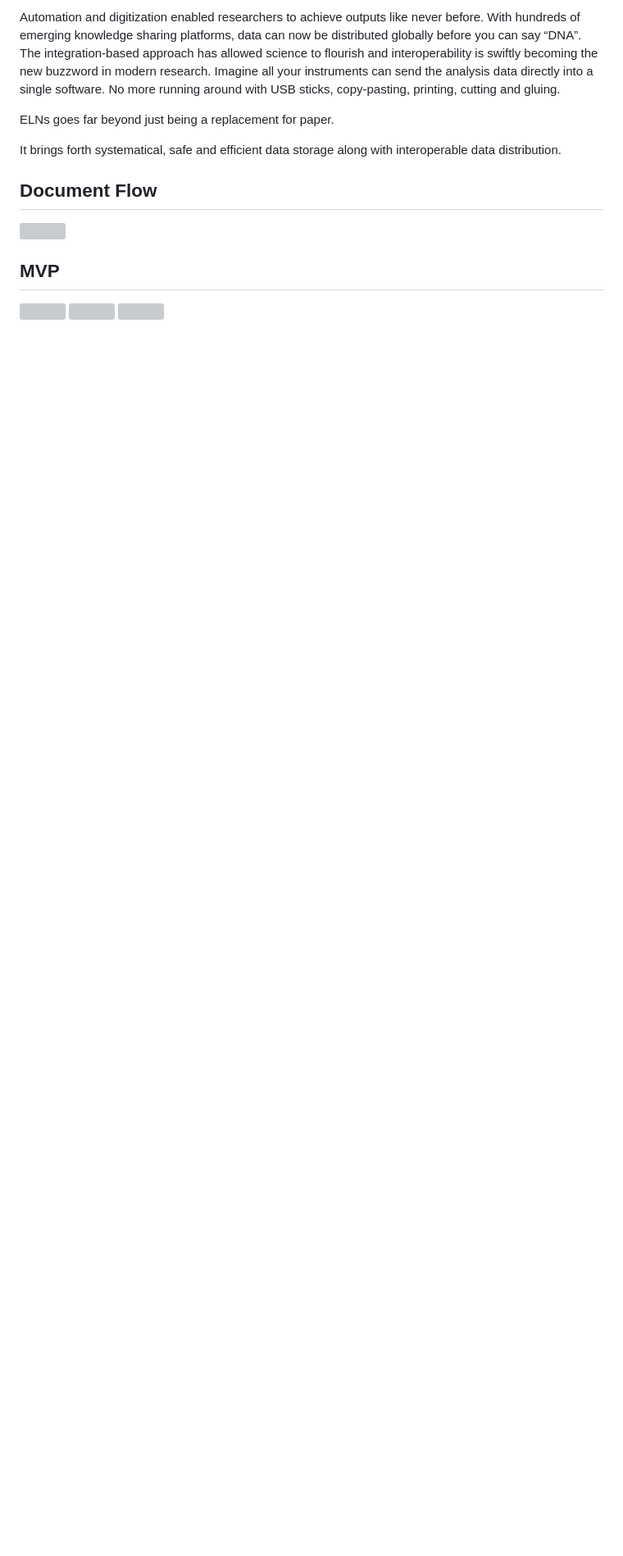
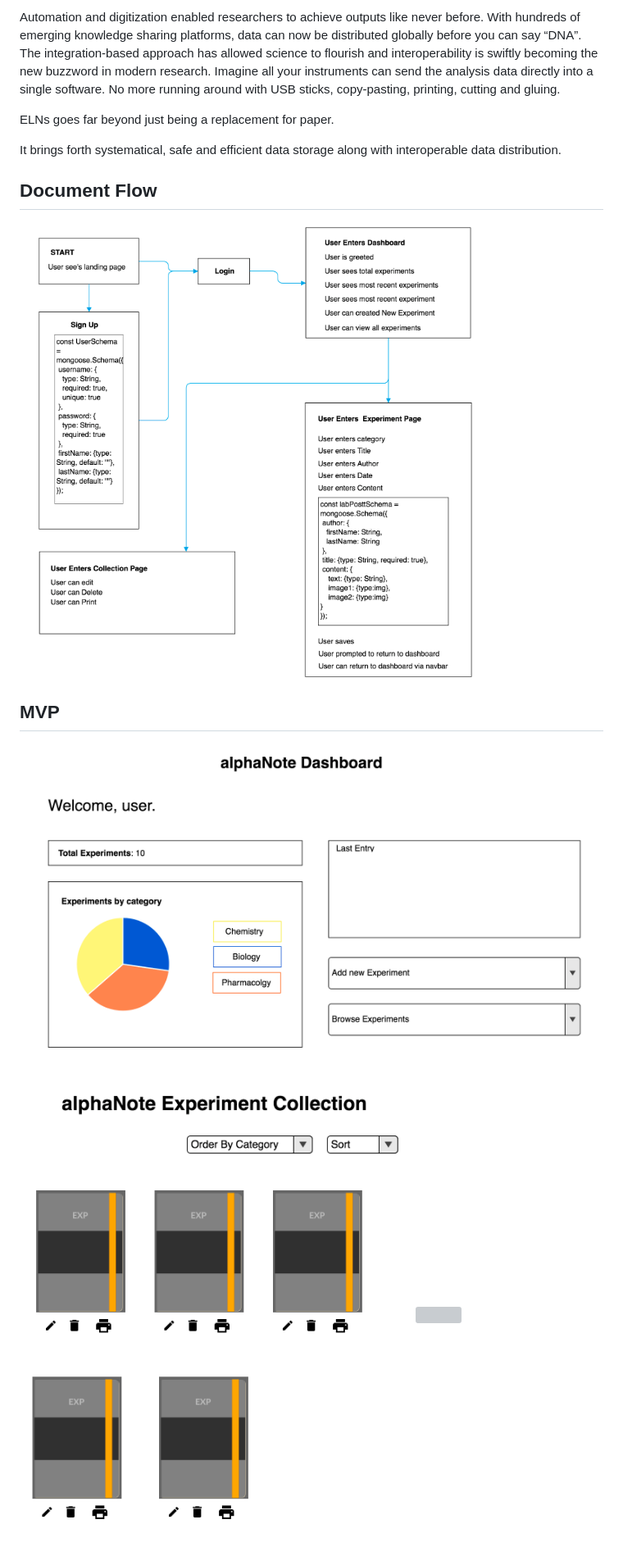
Before and after one commit to charlottefrates/alphaNote, a Markdown page: README.md, the part around one of its changes. Shown at 82% size. Rendered like a GitHub page; pictures changed too: public/images/dashboard.png (added), public/images/experiments.png (added), public/images/userFlow.png (added); blank space fills up the shorter version; grey boxes are pictures that could not be loaded.

```diff
--- a/README.md
+++ b/README.md
@@ -20,11 +20,11 @@
 
 ## Document Flow
 
-<img src="MVP/User Flow.png">
+<img src="public/images/userFlow.png">
 
 ## MVP
 
-<img src="MVP/Dashboard.png">
+<img src="public/images/dashboard.png">
 
-<img src="MVP/Experiments.png">
+<img src="public/images/experiments.png">
 
```
Also changed, not shown: other parts of README.md (+1 -1 lines), public/images/newExperiment.png (added).
